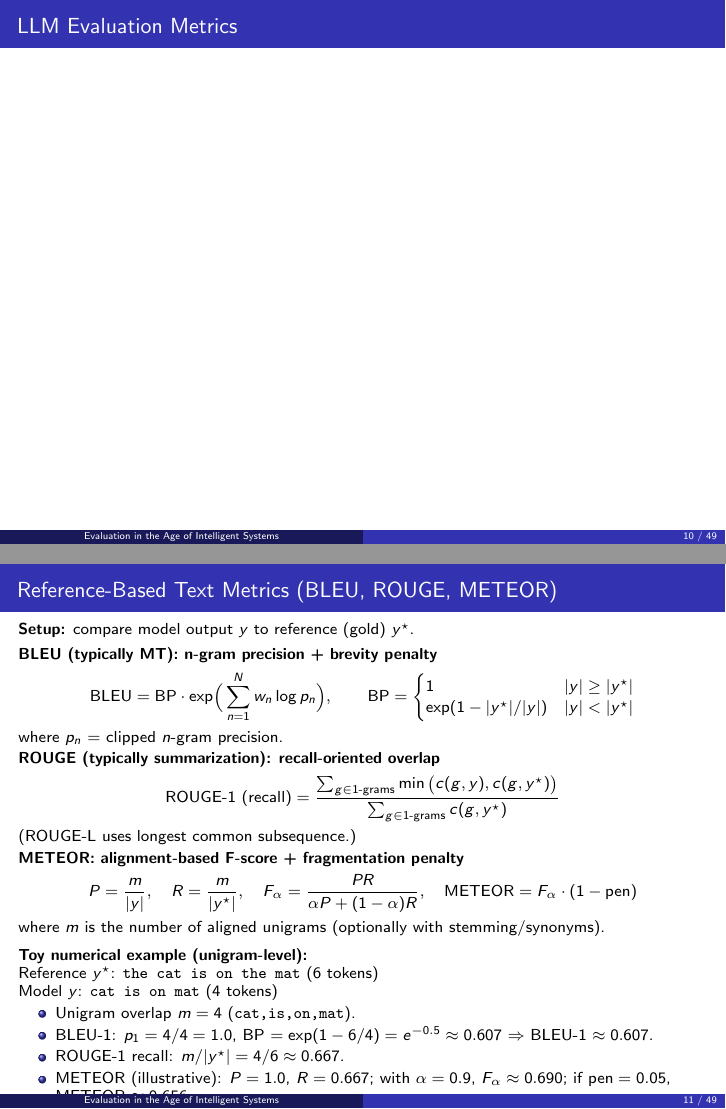
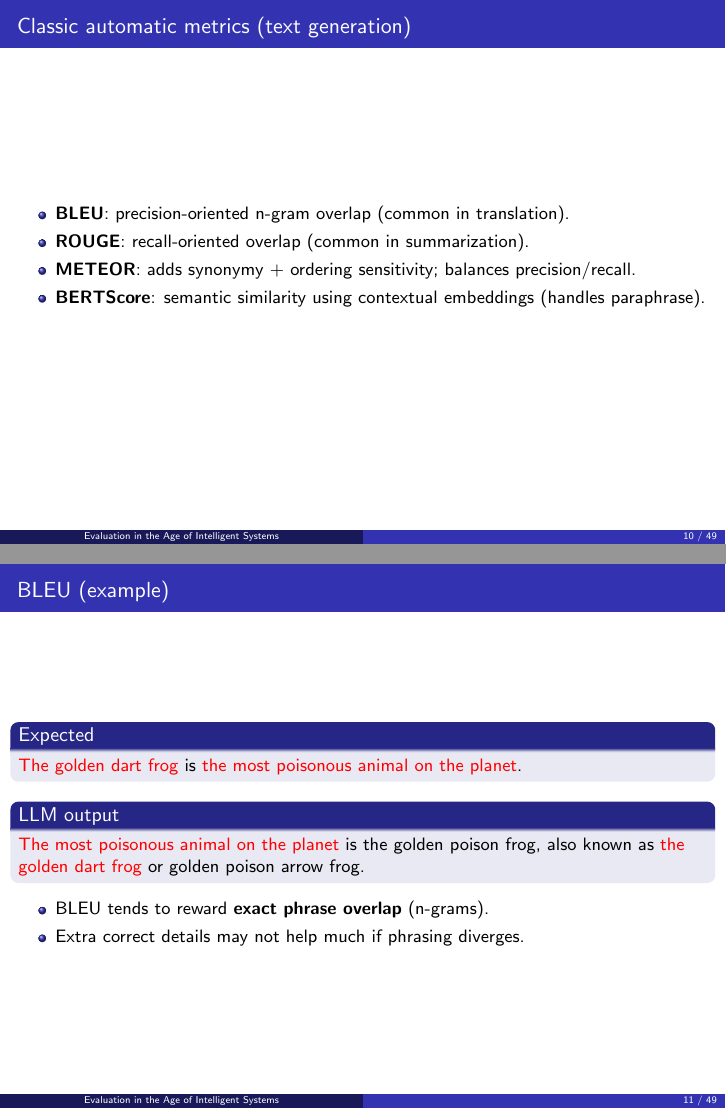
Before and after one commit to FilippoLentoni/latex-presentation, LaTeX slides (main.tex, which reads sections/llm.tex): pages 10 and 11 of 49, joined at a grey line. Compiled offline with pdfLaTeX.

Commit message:
fix minor formatting issues

```diff
--- a/sections/llm.tex
+++ b/sections/llm.tex
@@ -147,7 +147,7 @@ Use abstention when the \textbf{cost of a wrong answer} exceeds the \textbf{cost
 \end{frame}
 
 % ---------------- Slide: LLM Evaluation Toolkit ----------------
-\begin{frame}{LLM Evaluation Metrics}
+
 
 % \begin{enumerate}
 %   \item \textbf{Rubric-based Human Evaluation}
@@ -175,56 +175,125 @@ Use abstention when the \textbf{cost of a wrong answer} exceeds the \textbf{cost
 % \begin{block}{Key Principle}
 % Match evaluation method to \textbf{task risk} and \textbf{output structure}.
 % \end{block}
-\end{frame}
+% \end{frame}
 
 %===========================================================
 % Slide: Classical text-based metrics (with formulas + example)
 %===========================================================
-\begin{frame}{Reference-Based Text Metrics (BLEU, ROUGE, METEOR)}
-\small
+% \begin{frame}{LLM Evaluation Metrics}
+% \small
 
-\textbf{Setup:} compare model output $y$ to reference (gold) $y^\star$.
+% \textbf{Setup:} compare model output $y$ to reference (gold) $y^\star$.
 
-\vspace{0.4em}
-\textbf{BLEU (typically MT): n-gram precision + brevity penalty}
-\[
-\text{BLEU} = \text{BP} \cdot \exp\!\Big(\sum_{n=1}^{N} w_n \log p_n\Big),\qquad
-\text{BP}=
-\begin{cases}
-1 & |y| \ge |y^\star|\\
-\exp(1-|y^\star|/|y|) & |y|<|y^\star|
-\end{cases}
-\]
-where $p_n$ = clipped $n$-gram precision.
+% \vspace{0.4em}
+% \textbf{BLEU (typically MT): n-gram precision + brevity penalty}
+% \[
+% \text{BLEU} = \text{BP} \cdot \exp\!\Big(\sum_{n=1}^{N} w_n \log p_n\Big),\qquad
+% \text{BP}=
+% \begin{cases}
+% 1 & |y| \ge |y^\star|\\
+% \exp(1-|y^\star|/|y|) & |y|<|y^\star|
+% \end{cases}
+% \]
+% where $p_n$ = clipped $n$-gram precision.
 
-\vspace{0.2em}
-\textbf{ROUGE (typically summarization): recall-oriented overlap}
-\[
-\text{ROUGE-1 (recall)} = \frac{\sum_{g \in \text{1-grams}} \min\big(c(g,y),c(g,y^\star)\big)}{\sum_{g \in \text{1-grams}} c(g,y^\star)}
-\]
-(ROUGE-L uses longest common subsequence.)
+% \vspace{0.2em}
+% \textbf{ROUGE (typically summarization): recall-oriented overlap}
+% \[
+% \text{ROUGE-1 (recall)} = \frac{\sum_{g \in \text{1-grams}} \min\big(c(g,y),c(g,y^\star)\big)}{\sum_{g \in \text{1-grams}} c(g,y^\star)}
+% \]
+% (ROUGE-L uses longest common subsequence.)
 
-\vspace{0.2em}
-\textbf{METEOR: alignment-based F-score + fragmentation penalty}
-\[
-P=\frac{m}{|y|},\quad R=\frac{m}{|y^\star|},\quad
-F_{\alpha}=\frac{PR}{\alpha P+(1-\alpha)R},\quad
-\text{METEOR}=F_{\alpha}\cdot(1-\text{pen})
-\]
-where $m$ is the number of aligned unigrams (optionally with stemming/synonyms).
+% \vspace{0.2em}
+% \textbf{METEOR: alignment-based F-score + fragmentation penalty}
+% \[
+% P=\frac{m}{|y|},\quad R=\frac{m}{|y^\star|},\quad
+% F_{\alpha}=\frac{PR}{\alpha P+(1-\alpha)R},\quad
+% \text{METEOR}=F_{\alpha}\cdot(1-\text{pen})
+% \]
+% where $m$ is the number of aligned unigrams (optionally with stemming/synonyms).
 
-\vspace{0.6em}
-\textbf{Toy numerical example (unigram-level):}\\
-Reference $y^\star$: \texttt{the cat is on the mat} (6 tokens)\\
-Model $y$: \texttt{cat is on mat} (4 tokens)
+% \vspace{0.6em}
+% \textbf{Toy numerical example (unigram-level):}\\
+% Reference $y^\star$: \texttt{the cat is on the mat} (6 tokens)\\
+% Model $y$: \texttt{cat is on mat} (4 tokens)
+
+% \begin{itemize}
+%   \item Unigram overlap $m=4$ (\texttt{cat,is,on,mat}).
+%   \item BLEU-1: $p_1=4/4=1.0$, BP $=\exp(1-6/4)=e^{-0.5}\approx 0.607$ $\Rightarrow$ BLEU-1 $\approx 0.607$.
+%   \item ROUGE-1 recall: $m/|y^\star|=4/6\approx 0.667$.
+%   \item METEOR (illustrative): $P=1.0$, $R=0.667$; with $\alpha=0.9$, $F_{\alpha}\approx 0.690$; if $\text{pen}=0.05$, METEOR $\approx 0.656$.
+% \end{itemize}
+
+% \vspace{0.3em}
+% \footnotesize
+% \textbf{Caveat:} all three are \emph{reference-based}; they reward surface overlap and may miss factuality/logic.
+% \end{frame}
+
+
+
+% ---------------- Slide: Overview ----------------
+\begin{frame}{Classic automatic metrics (text generation)}
+\begin{itemize}
+  \item \textbf{BLEU}: precision-oriented n-gram overlap (common in translation).
+  \item \textbf{ROUGE}: recall-oriented overlap (common in summarization).
+  \item \textbf{METEOR}: adds synonymy + ordering sensitivity; balances precision/recall.
+  \item \textbf{BERTScore}: semantic similarity using contextual embeddings (handles paraphrase).
+\end{itemize}
+\end{frame}
+
+% ---------------- Slide: BLEU Example 1 ----------------
+\begin{frame}{BLEU (example)}
+\begin{block}{Expected}
+\textcolor{red}{The golden dart frog} is \textcolor{red}{the most poisonous animal on the planet}.
+\end{block}
+
+\begin{block}{LLM output}
+\textcolor{red}{The most poisonous animal on the planet} is the golden poison frog, also known as \textcolor{red}{the golden dart frog} or golden poison arrow frog.
+\end{block}
 
 \begin{itemize}
-  \item Unigram overlap $m=4$ (\texttt{cat,is,on,mat}).
-  \item BLEU-1: $p_1=4/4=1.0$, BP $=\exp(1-6/4)=e^{-0.5}\approx 0.607$ $\Rightarrow$ BLEU-1 $\approx 0.607$.
-  \item ROUGE-1 recall: $m/|y^\star|=4/6\approx 0.667$.
-  \item METEOR (illustrative): $P=1.0$, $R=0.667$; with $\alpha=0.9$, $F_{\alpha}\approx 0.690$; if $\text{pen}=0.05$, METEOR $\approx 0.656$.
+  \item BLEU tends to reward \textbf{exact phrase overlap} (n-grams).
+  \item Extra correct details may not help much if phrasing diverges.
 \end{itemize}
+\end{frame}
 
-\vspace{0.3em}
-\footnotesize
-\textbf{Caveat:} all three are \emph{reference-based}; they reward surface overlap and may miss factuality/logic.
+
+
+% ---------------- Slide: ROUGE Example ----------------
+% \begin{frame}{ROUGE (example)}
+% \begin{block}{Expected}
+% The golden dart frog is the most poisonous animal on the planet.
+% \end{block}
+
+% \begin{block}{LLM output}
+% The golden dart frog is the most poisonous animal on the planet.
+% \end{block}
+
+% \begin{itemize}
+%   \item ROUGE is widely used for summarization because it emphasizes \textbf{coverage}.
+%   \item Intuition: ``Did the model include the key reference content?''
+% \end{itemize}
+% \end{frame}
+
+% ---------------- Slide: METEOR Example ----------------
+% \begin{frame}{METEOR (example)}
+% \begin{block}{Expected}
+% The golden dart frog is the most poisonous animal on the planet.
+% \end{block}
+
+% \begin{block}{LLM output}
+% The golden dart frog is the most poisonous animal in the world.
+% \end{block}
+
+% \begin{itemize}
+%   \item METEOR is more forgiving about \textbf{word variants / synonyms}.
+%   \item It also considers \textbf{word order differences} (penalizes major re-orderings).
+%   \item Useful when you want overlap, but with \textbf{linguistic flexibility}.
+% \end{itemize}
+% \end{frame}
+
+% ---------------- Slide: BERTScore Example ----------------
+\begin{frame}{BERTScore (example)}
+\begin{block}{Expected}
+The \textcolor{red}{golden dart frog} is the \textcolor{red}{most poisonous animal on the planet}.
```
Also changed, not shown: sections/agent.tex (+38 -57 lines), presentation.pdf, sections/llm.tex (72 more changed lines).
